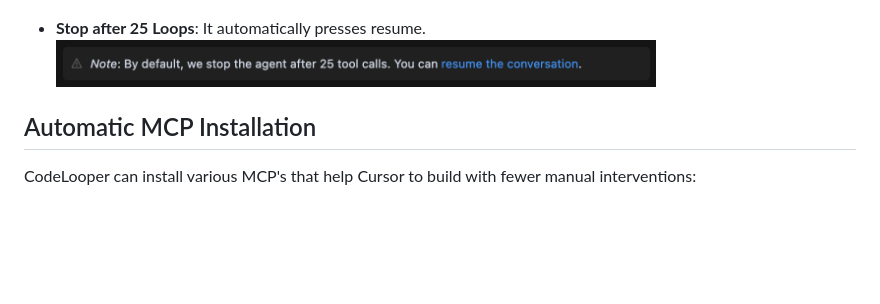
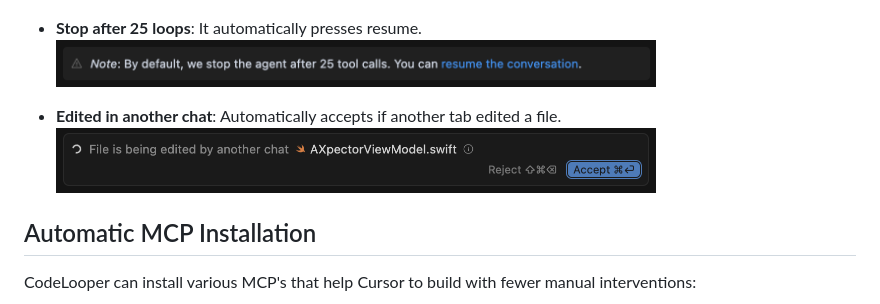
Before and after one commit to steipete/CodeLooper, a Markdown page: README.md, the part around the change. Drawn GitHub-style; pictures changed too: assets/edited-another-chat.png (added); blank space fills up the shorter version.

Commit message:
Add another loop breaker

```diff
--- a/README.md
+++ b/README.md
@@ -17,8 +17,11 @@ It resolves these situations:
 - **Connection Issues**: "We're having trouble connecting to the model provider."<br>
   <img src="assets/trouble.png" alt="Connection Trouble" width="600">
 
-- **Stop after 25 Loops**: It automatically presses resume.<br>
+- **Stop after 25 loops**: It automatically presses resume.<br>
   <img src="assets/default-stop-25.png" alt="Default Stop at 25 loops" width="600">
+
+- **Edited in another chat**: Automatically accepts if another tab edited a file.<br>
+  <img src="assets/edited-another-chat.png" alt="File is being edited by another chat" width="600">
 
 ## Automatic MCP Installation
 
```
